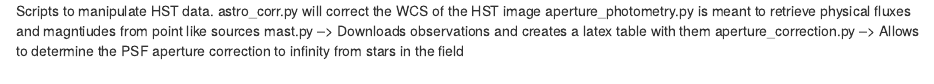
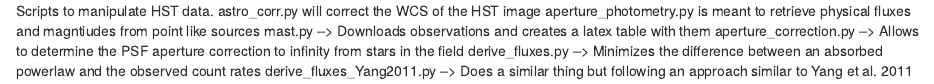
Before and after one commit to andresgur/hst, an R Markdown document (README.rmd): the page in a window 1100 px wide, from its top. Rendered offline with R 4.5, knitr and Pandoc, with nearby package versions.

Commit message:
Update README.rmd

```diff
--- a/README.rmd
+++ b/README.rmd
@@ -3,3 +3,5 @@ astro_corr.py will correct the WCS of the HST image
 aperture_photometry.py is meant to retrieve physical fluxes and magntiudes from point like sources
 mast.py --> Downloads observations and creates a latex table with them
 aperture_correction.py --> Allows to determine the PSF aperture correction to infinity from stars in the field
+derive_fluxes.py --> Minimizes the difference between an absorbed powerlaw and the observed count rates
+derive_fluxes_Yang2011.py --> Does a similar thing but following an approach similar to Yang et al. 2011
```
